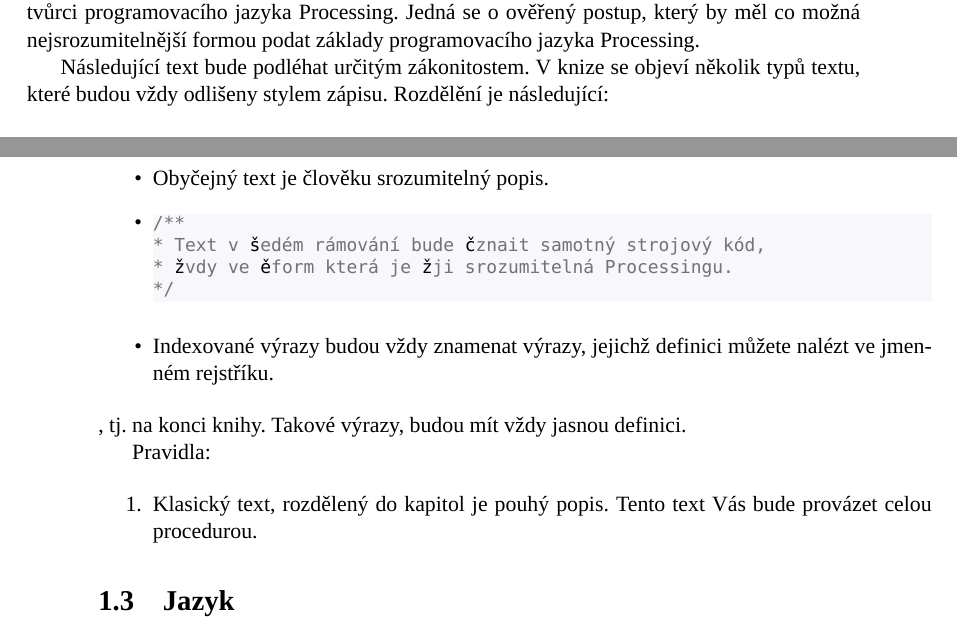
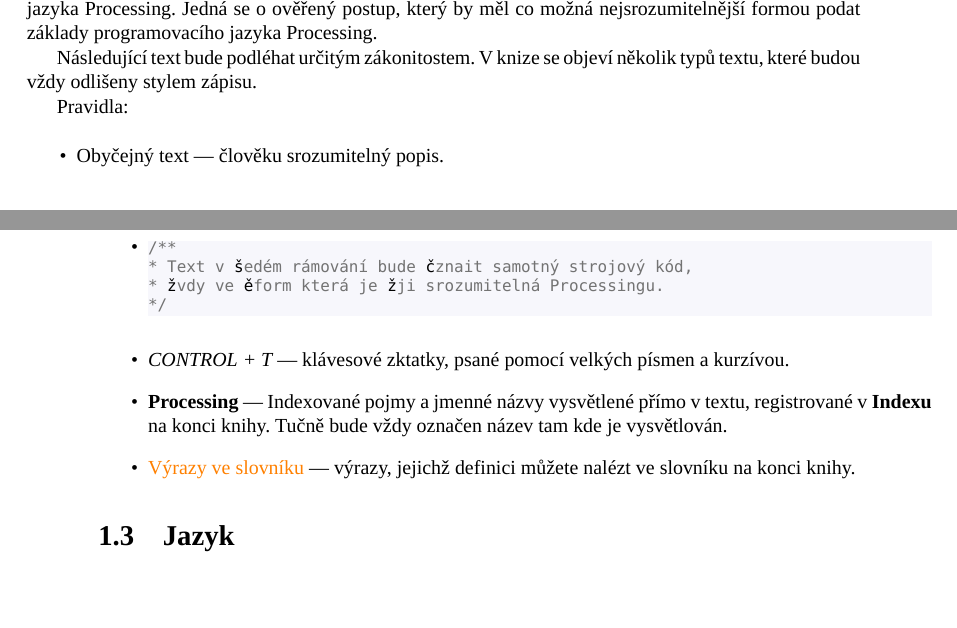
Before and after one commit to K0F/processing_1, a LaTeX thesis (verze2.tex, which reads slovnik.tex): two parts of pages 3 and 4 of 35 before the commit and two parts of pages 3 and 4 of 37 after it, joined at a grey line, cut so that both start at the same text, the shorter picture padded with empty space. Compiled offline with XeLaTeX; a missing font is replaced by an installed copy or a similar font.

Commit message:
Indexování a systém čtení doplněn

```diff
--- a/slovnik.tex
+++ b/slovnik.tex
@@ -6,3 +6,12 @@
                output in a useful format},
   plural={stroje}
 }
+
+\newglossaryentry{výraz ve slovníku}
+{
+  name={výraz ve slovníku},
+  description={is a programmable machine that receives input,
+               stores and manipulates data, and provides
+               output in a useful format},
+  plural={výrazy ve slovníku}
+}
--- a/verze2.tex
+++ b/verze2.tex
@@ -5,7 +5,7 @@
 % with the fontspec package to easily select fonts.
 
  % use larger type; default would be 10pt
-\documentclass[11pt,twopage]{book}
+\documentclass[10pt,twopage]{book}
 \usepackage[czech]{babel}
 \usepackage{ucs}
 % Unicode support for LaTeX character names (accents, European chars, etc)
@@ -47,10 +47,6 @@
 \usepackage[xindy]{glossaries}
 
 
-%\usepackage{makeidx}
-%\usepackage{index}     % balík pro indexování
-
-\makeindex
 
 
 % pomocné příkazy
@@ -96,6 +92,12 @@
          % otherwise the current date is printed
 
 
+
+\usepackage{makeidx}
+\usepackage{index}     % balík pro indexování
+
+\makeindex
+
 %tvorba slovniku
 \input{slovnik.tex}
 \makeglossaries
@@ -105,7 +107,7 @@
 
 
 %bibliografie
-\bibliography{ProcessingBib}
+%\bibliography{ProcessingBib}
 
 
 \usepackage{pdfpages}
@@ -141,12 +143,16 @@ Dostala-li se vám tato kniha do rukou jinou cestou nebo dokonce náhodou nebo o
 
 Text je řazený do jednotlivých kapitol a podkapitol jejichž pořadí by mělo odpovídat procesu učení se novému programovacímu jazyku. Pořadí a obsah jednolivých kapitol vychází ze zkušenosti s vlastním učením se, a zároveň koresponduje s podobnými ofic-iálními průvodci psanými tvůrci programovacího jazyka Processing. Jedná se o ověřený postup, který by měl co možná nejsrozumitelnější formou podat základy programovacího jazyka Processing.
 
-Následující text bude podléhat určitým zákonitostem. V knize se objeví několik typů textu, které budou vždy odlišeny stylem zápisu. Rozdělění je následující:
+Následující text bude podléhat určitým zákonitostem. V knize se objeví několik typů textu, které budou vždy odlišeny stylem zápisu.
+
+Pravidla:
 
 \begin{itemize}
 
 \item
-Obyčejný text je člověku srozumitelný popis.
+Obyčejný text --- člověku srozumitelný popis.
+
+
 
 \item
 \begin{lstlisting}
@@ -156,22 +162,19 @@ Obyčejný text je člověku srozumitelný popis.
 */
 \end{lstlisting}
 
+
 \item
-Indexované výrazy\index{výraz} budou vždy znamenat výrazy, jejichž definici můžete nalézt ve jmenném rejstříku.
+{\em CONTROL + T} --- klávesové zktatky, psané pomocí velkých písmen a kurzívou.
+
+\item
+\textbf{Processing}\index{Processing} --- Indexované pojmy a jmenné názvy vysvětlené přímo v textu, registrované v \textbf{Indexu}\index{index} na konci knihy. Tučně bude vždy označen název tam kde je vysvětlován.
+
+\item
+\Glspl{výraz ve slovníku} --- výrazy, jejichž definici můžete nalézt ve slovníku na konci knihy.
 
 \end{itemize}
-, tj. na konci knihy. Takové výrazy, budou mít vždy jasnou definici.
 
 
-
-Pravidla:
-
-\begin{enumerate}
-\item
-Klasický text, rozdělený do kapitol je pouhý popis. Tento text Vás bude provázet celou procedurou.
-
-
-\end{enumerate}
 
 
 \section{Jazyk}
```
Also changed, not shown: verze2.pdf, verze2.tex (5 more changed lines).
